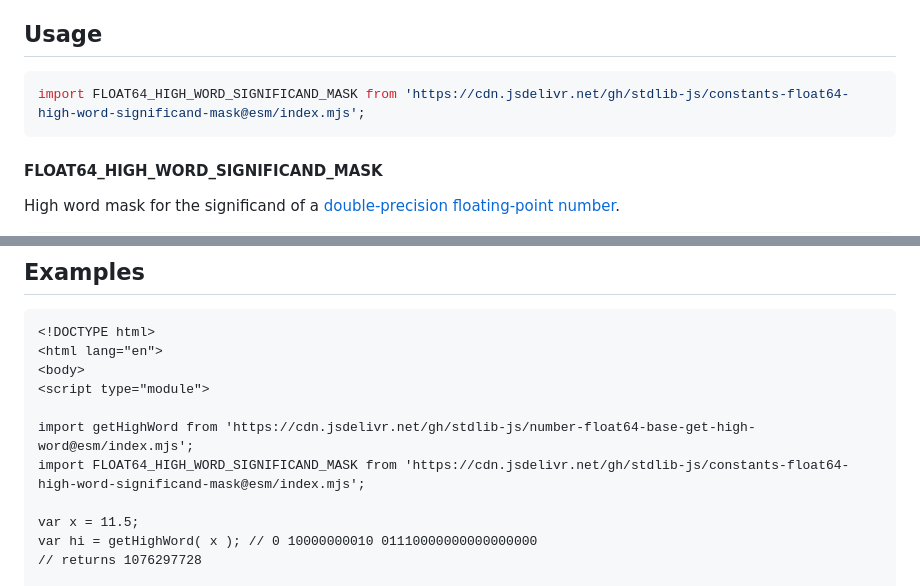
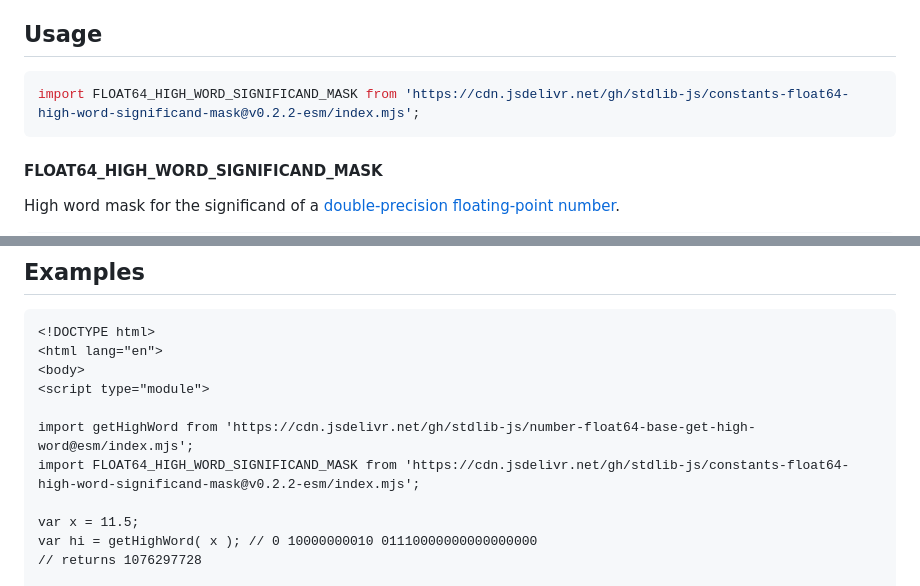
Before and after one commit to stdlib-js/constants-float64-high-word-significand-mask, a Markdown page: README.md, 2 parts joined by grey strips. Drawn GitHub-style.

Commit message:
Update README.md for ESM bundle v0.2.2

````diff
--- a/README.md
+++ b/README.md
@@ -44,7 +44,7 @@ limitations under the License.
 <!-- eslint-disable id-length -->
 
 ```javascript
-import FLOAT64_HIGH_WORD_SIGNIFICAND_MASK from 'https://cdn.jsdelivr.net/gh/stdlib-js/constants-float64-high-word-significand-mask@esm/index.mjs';
+import FLOAT64_HIGH_WORD_SIGNIFICAND_MASK from 'https://cdn.jsdelivr.net/gh/stdlib-js/constants-float64-high-word-significand-mask@v0.2.2-esm/index.mjs';
 ```
 
 #### FLOAT64_HIGH_WORD_SIGNIFICAND_MASK
@@ -88,7 +88,7 @@ var bool = ( FLOAT64_HIGH_WORD_SIGNIFICAND_MASK === 0x000fffff );
 <script type="module">
 
 import getHighWord from 'https://cdn.jsdelivr.net/gh/stdlib-js/number-float64-base-get-high-word@esm/index.mjs';
-import FLOAT64_HIGH_WORD_SIGNIFICAND_MASK from 'https://cdn.jsdelivr.net/gh/stdlib-js/constants-float64-high-word-significand-mask@esm/index.mjs';
+import FLOAT64_HIGH_WORD_SIGNIFICAND_MASK from 'https://cdn.jsdelivr.net/gh/stdlib-js/constants-float64-high-word-significand-mask@v0.2.2-esm/index.mjs';
 
 var x = 11.5;
 var hi = getHighWord( x ); // 0 10000000010 01110000000000000000
````
